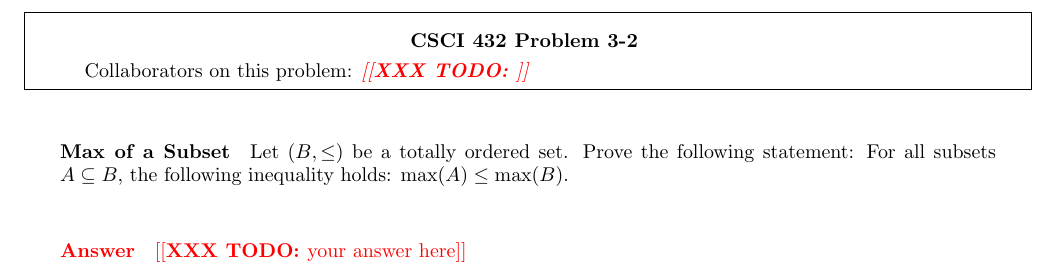
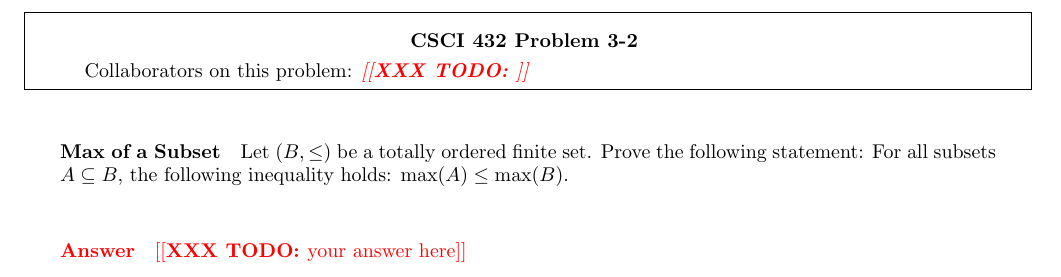
Before and after one commit to tjhadwin/csci-246-spring2021, a LaTeX document (hw/4/H-4.tex): part of page 3 of 7, cut so that both start at the same text. Compiled offline with pdfLaTeX.

Commit message:
Fix typo in H-4 (question on max)

```diff
--- a/hw/4/H-4.tex
+++ b/hw/4/H-4.tex
@@ -49,7 +49,7 @@ examples.
 % ============================================
 % ============================================
 
-Let $(B,\leq)$ be a totally ordered set. Prove the following
+Let $(B,\leq)$ be a totally ordered finite set. Prove the following
 statement: For all subsets $A \subseteq B$, the following inequality
 holds: $\max(A) \leq \max(B)$.
 
```
Also changed, not shown: hw/4/Makefile (added).
